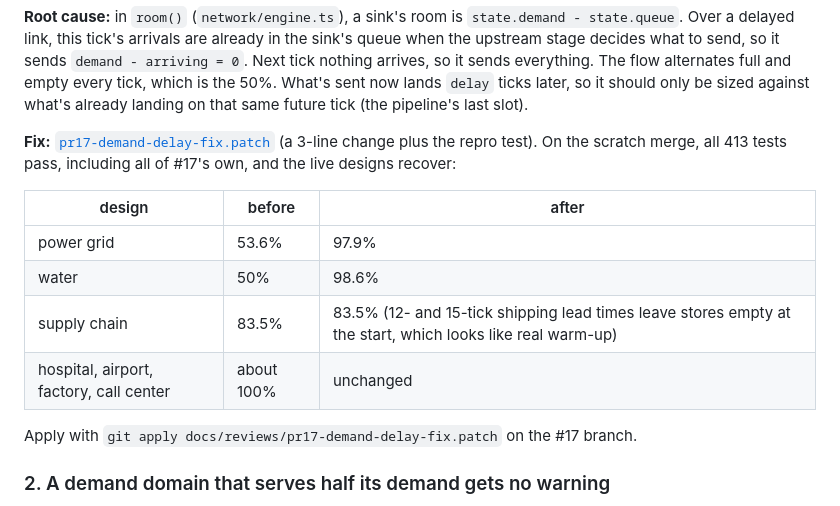
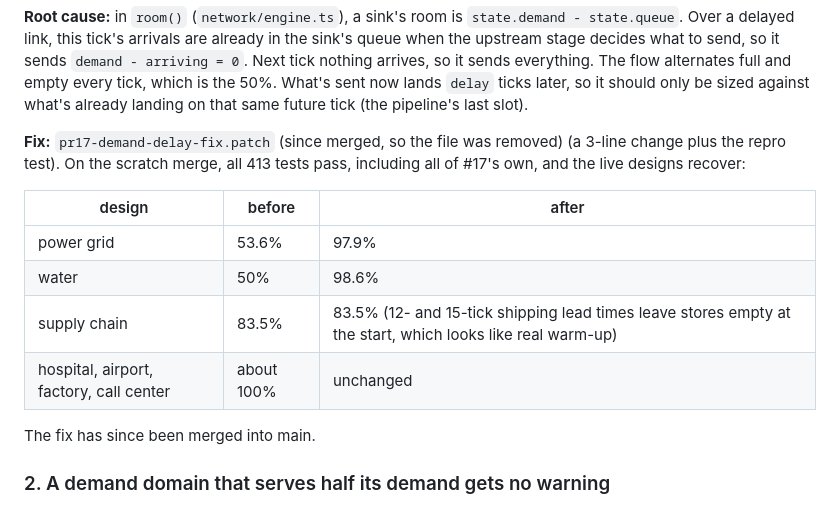
Before and after one commit to AlexWS12/CanItWork, a Markdown page: docs/reviews/pr16-pr17-live-eval.md, the part around the change. Rendered like a GitHub page.

```diff
--- a/docs/reviews/pr16-pr17-live-eval.md
+++ b/docs/reviews/pr16-pr17-live-eval.md
@@ -50,7 +50,7 @@ describe('demand mode with line delays', () => {
 
 **Root cause:** in `room()` (`network/engine.ts`), a sink's room is `state.demand - state.queue`. Over a delayed link, this tick's arrivals are already in the sink's queue when the upstream stage decides what to send, so it sends `demand - arriving = 0`. Next tick nothing arrives, so it sends everything. The flow alternates full and empty every tick, which is the 50%. What's sent now lands `delay` ticks later, so it should only be sized against what's already landing on that same future tick (the pipeline's last slot).
 
-**Fix:** [`pr17-demand-delay-fix.patch`](pr17-demand-delay-fix.patch) (a 3-line change plus the repro test). On the scratch merge, all 413 tests pass, including all of #17's own, and the live designs recover:
+**Fix:** `pr17-demand-delay-fix.patch` (since merged, so the file was removed) (a 3-line change plus the repro test). On the scratch merge, all 413 tests pass, including all of #17's own, and the live designs recover:
 
 | design | before | after |
 |---|---|---|
@@ -59,7 +59,7 @@ describe('demand mode with line delays', () => {
 | supply chain | 83.5% | 83.5% (12- and 15-tick shipping lead times leave stores empty at the start, which looks like real warm-up) |
 | hospital, airport, factory, call center | about 100% | unchanged |
 
-Apply with `git apply docs/reviews/pr17-demand-delay-fix.patch` on the #17 branch.
+The fix has since been merged into main.
 
 ### 2. A demand domain that serves half its demand gets no warning
 
```
Also changed, not shown: README.md (+13 -2 lines), docs/reports/overnight-2026-11-07.md (+1 -1 lines), docs/screenshot.png (added), 7 other files.
